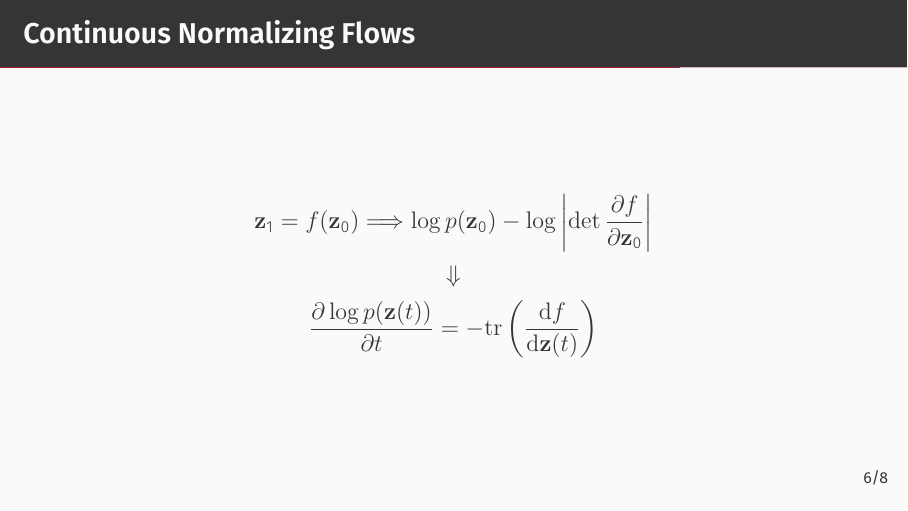
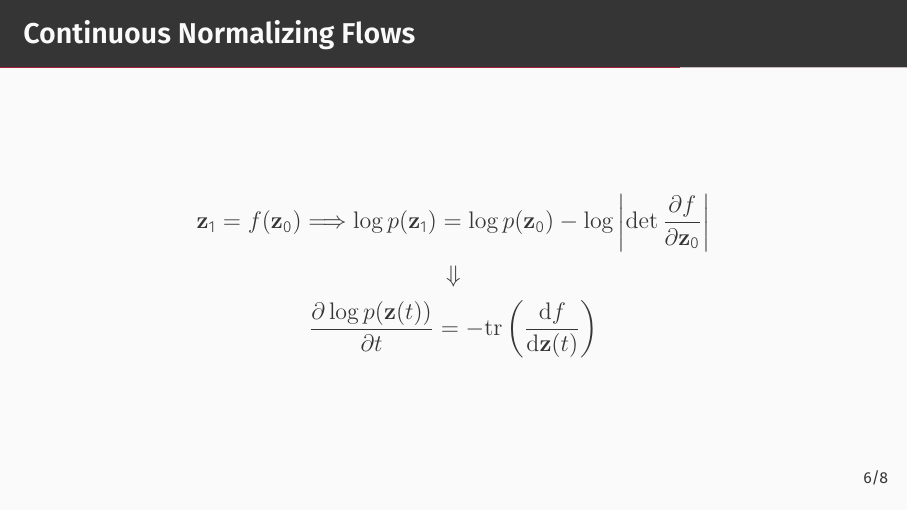
Before and after one commit to JerryBlack28/MySlides, LaTeX slides (NODE/slides.tex): page 7 of 9. Compiled offline with XeLaTeX; a missing font is replaced by an installed copy or a similar font.

Commit message:
modified:   NODE/slides.pdf 	modified:   NODE/slides.tex

```diff
--- a/NODE/slides.tex
+++ b/NODE/slides.tex
@@ -148,7 +148,8 @@
 
 \begin{frame}{Continuous Normalizing Flows}
   \begin{gather*}
-    \textbf{\textrm{z}}_1 = f(\textbf{\textrm{z}}_0) \Longrightarrow \log p(\textbf{\textrm{z}}_0)
+    \textbf{\textrm{z}}_1 = f(\textbf{\textrm{z}}_0) \Longrightarrow \log p(\textbf{\textrm{z}}_1) =
+    \log p(\textbf{\textrm{z}}_0)
     - \log \left|\det \frac{\partial f}{\partial \textbf{\textrm{z}}_0}\right| \\
     \Downarrow \\
     \frac{\partial\log p(\textbf{\textrm{z}}(t))}{\partial t}=-\textrm{tr}\left(\frac{\textrm{d}f}
```
Also changed, not shown: NODE/slides.pdf.
